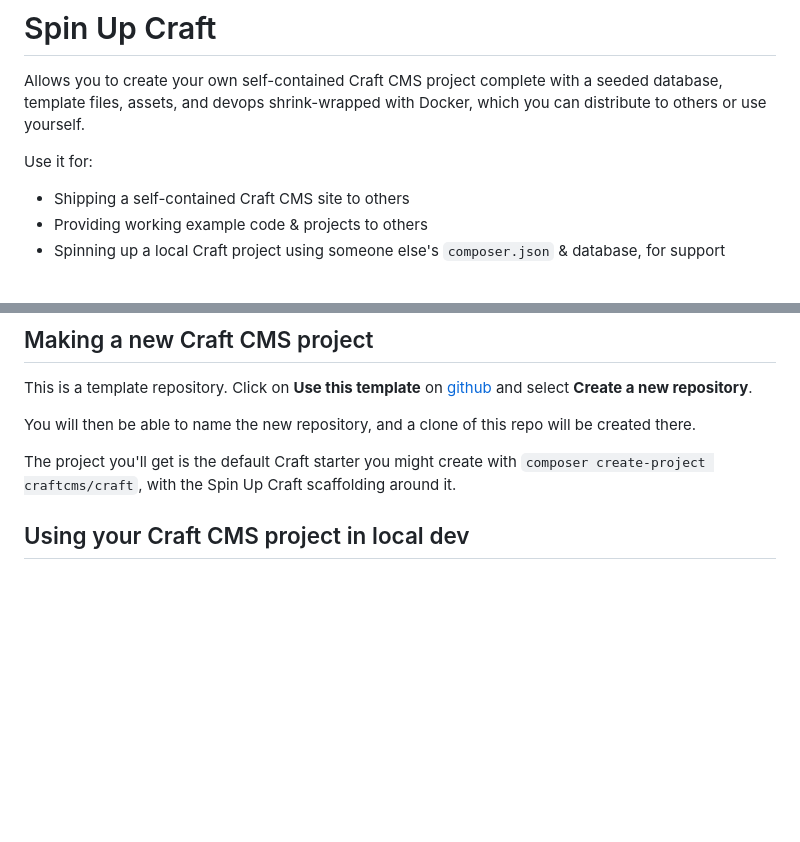
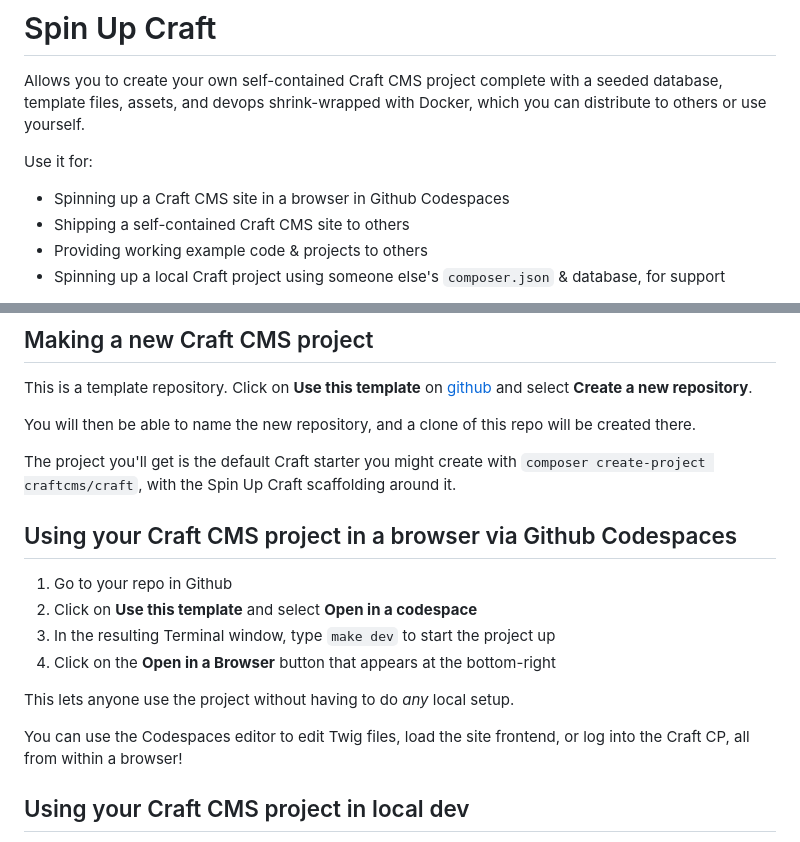
Before and after one commit to nystudio107/spin-up-craft, a Markdown page: README.md, 2 parts joined by grey strips. Drawn GitHub-style; blank space fills up the shorter version.

Commit message:
docs: Add Github Codespaces instructions

```diff
--- a/README.md
+++ b/README.md
@@ -3,6 +3,7 @@
 Allows you to create your own self-contained Craft CMS project complete with a seeded database, template files, assets, and devops shrink-wrapped with Docker, which you can distribute to others or use yourself.
 
 Use it for:
+- Spinning up a Craft CMS site in a browser in Github Codespaces
 - Shipping a self-contained Craft CMS site to others
 - Providing working example code & projects to others
 - Spinning up a local Craft project using someone else's `composer.json` & database, for support
@@ -16,6 +17,17 @@ This is a template repository. Click on **Use this template** on [github](https:
 You will then be able to name the new repository, and a clone of this repo will be created there.
 
 The project you'll get is the default Craft starter you might create with `composer create-project craftcms/craft`, with the Spin Up Craft scaffolding around it.
+
+## Using your Craft CMS project in a browser via Github Codespaces
+
+1. Go to your repo in Github
+2. Click on **Use this template** and select **Open in a codespace**
+3. In the resulting Terminal window, type `make dev` to start the project up
+4. Click on the **Open in a Browser** button that appears at the bottom-right
+
+This lets anyone use the project without having to do _any_ local setup.
+
+You can use the Codespaces editor to edit Twig files, load the site frontend, or log into the Craft CP, all from within a browser!
 
 ## Using your Craft CMS project in local dev
 
```
